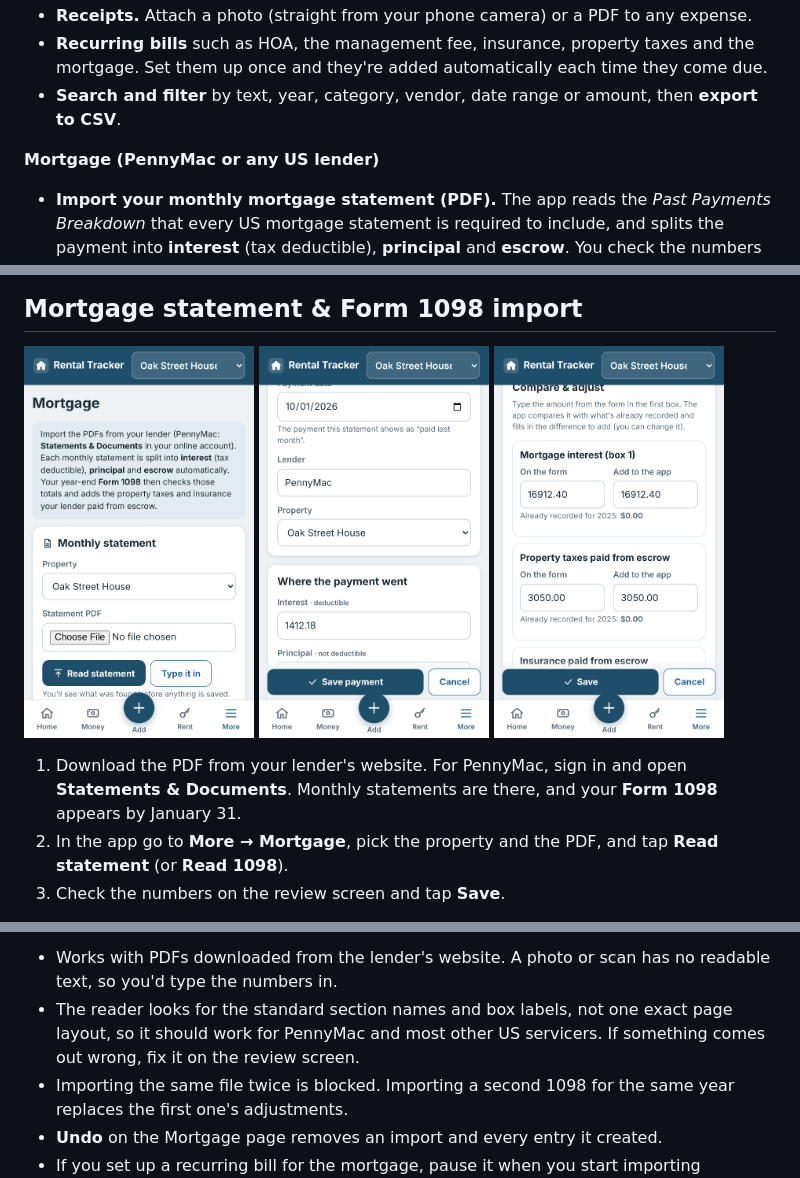
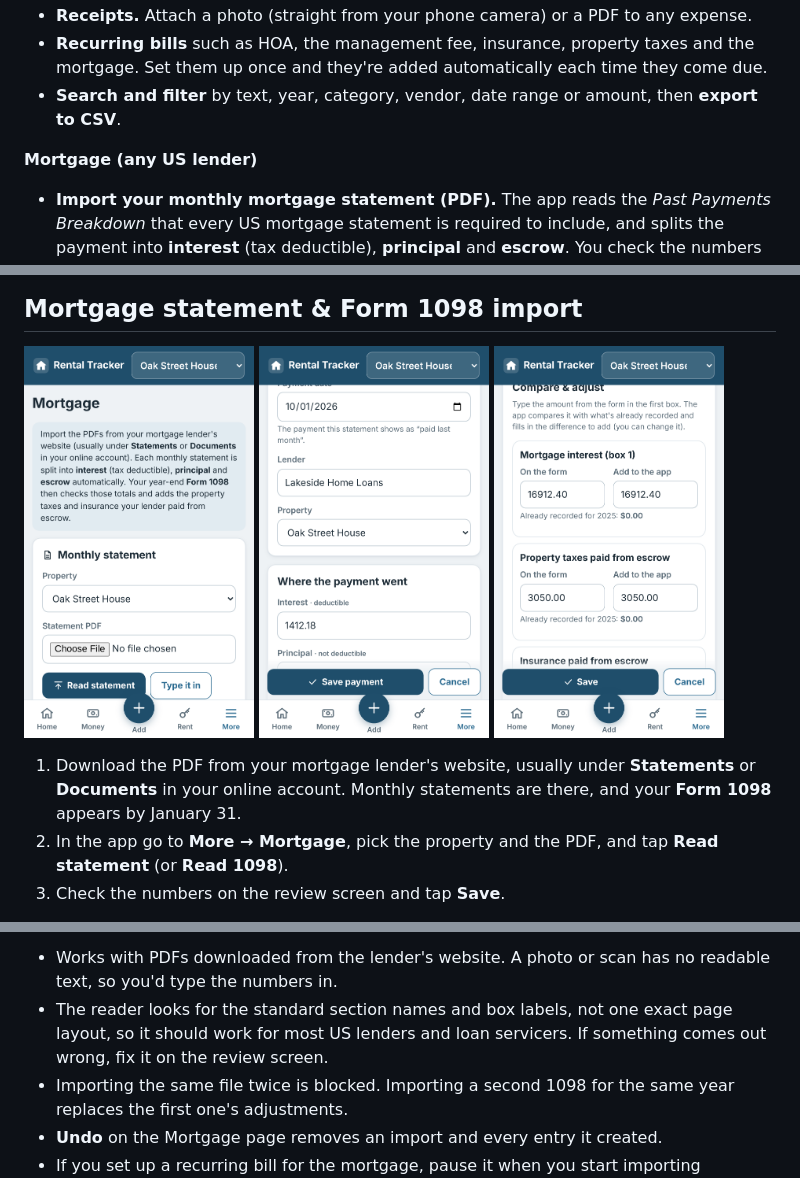
Before and after one commit to dannyspace21/Rental-Property-Expense-Tracker, a Markdown page: README.md, 3 parts joined by grey strips. Drawn GitHub-style; pictures changed too: docs/screenshots/phone-mortgage.png, docs/screenshots/phone-statement-review.png.

```diff
--- a/README.md
+++ b/README.md
@@ -23,7 +23,7 @@ never sent anywhere. It's built to be used from your phone: open it in your phon
   once and they're added automatically each time they come due.
 - **Search and filter** by text, year, category, vendor, date range or amount, then **export to CSV**.
 
-**Mortgage (PennyMac or any US lender)**
+**Mortgage (any US lender)**
 - **Import your monthly mortgage statement (PDF).** The app reads the *Past Payments Breakdown* that every
   US mortgage statement is required to include, and splits the payment into **interest** (tax deductible),
   **principal** and **escrow**. You check the numbers on a review screen before anything is saved.
@@ -71,8 +71,8 @@ never sent anywhere. It's built to be used from your phone: open it in your phon
 <img src="docs/screenshots/phone-1098-review.png" width="230" alt="Comparing a Form 1098">
 </p>
 
-1. Download the PDF from your lender's website. For PennyMac, sign in and open **Statements & Documents**.
-   Monthly statements are there, and your **Form 1098** appears by January 31.
+1. Download the PDF from your mortgage lender's website, usually under **Statements** or **Documents** in your
+   online account. Monthly statements are there, and your **Form 1098** appears by January 31.
 2. In the app go to **More → Mortgage**, pick the property and the PDF, and tap **Read statement** (or **Read 1098**).
 3. Check the numbers on the review screen and tap **Save**.
 
@@ -100,7 +100,7 @@ You can also tick this option yourself when adding a Property taxes or Insurance
 **Good to know**
 - Works with PDFs downloaded from the lender's website. A photo or scan has no readable text, so you'd type the numbers in.
 - The reader looks for the standard section names and box labels, not one exact page layout, so it should work for
-  PennyMac and most other US servicers. If something comes out wrong, fix it on the review screen.
+  most US lenders and loan servicers. If something comes out wrong, fix it on the review screen.
 - Importing the same file twice is blocked. Importing a second 1098 for the same year replaces the first one's adjustments.
 - **Undo** on the Mortgage page removes an import and every entry it created.
 - If you set up a recurring bill for the mortgage, pause it when you start importing statements (the app warns you).
```
Also changed, not shown: HOW_TO_RUN.md (+3 -2 lines), docs/screenshots/desktop-home.png, docs/screenshots/phone-add.png, 5 other files.
